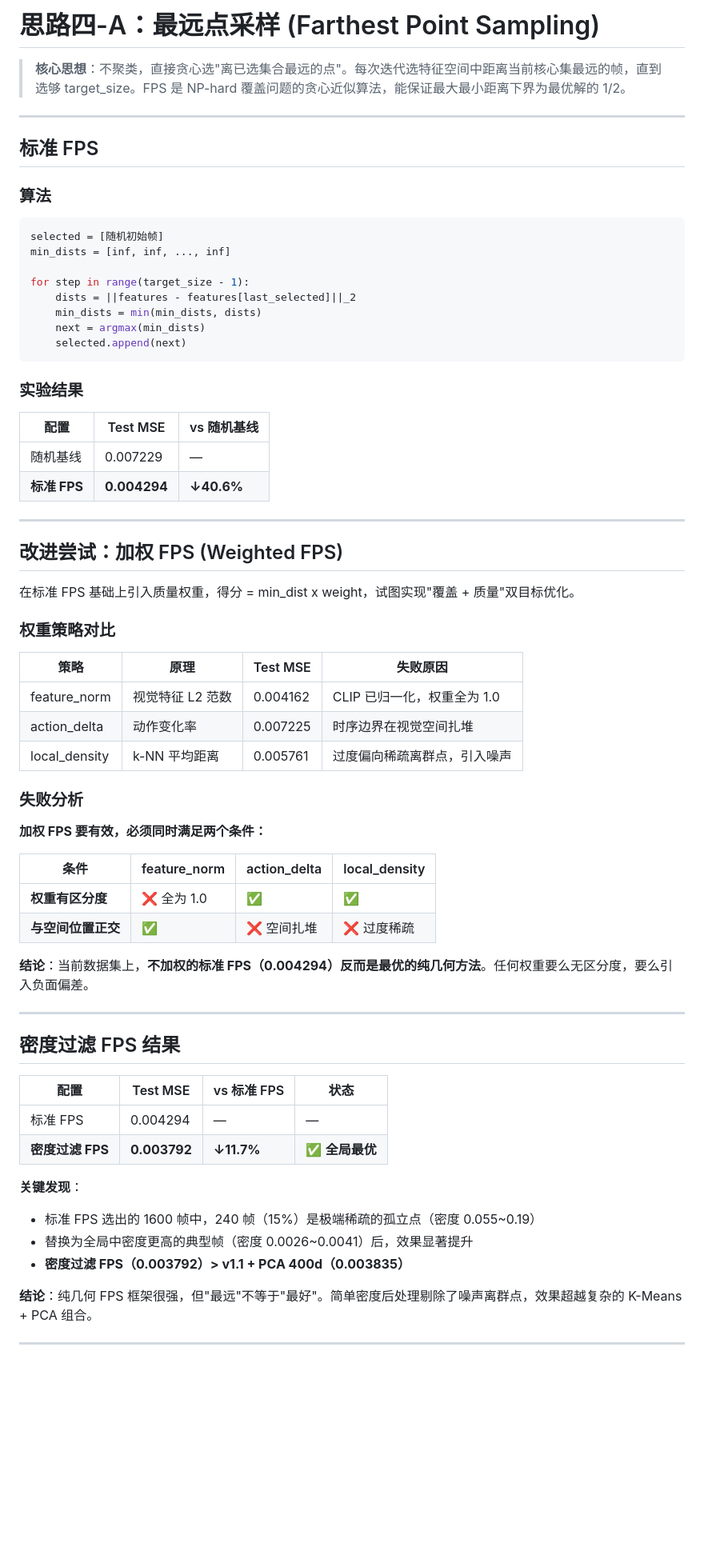
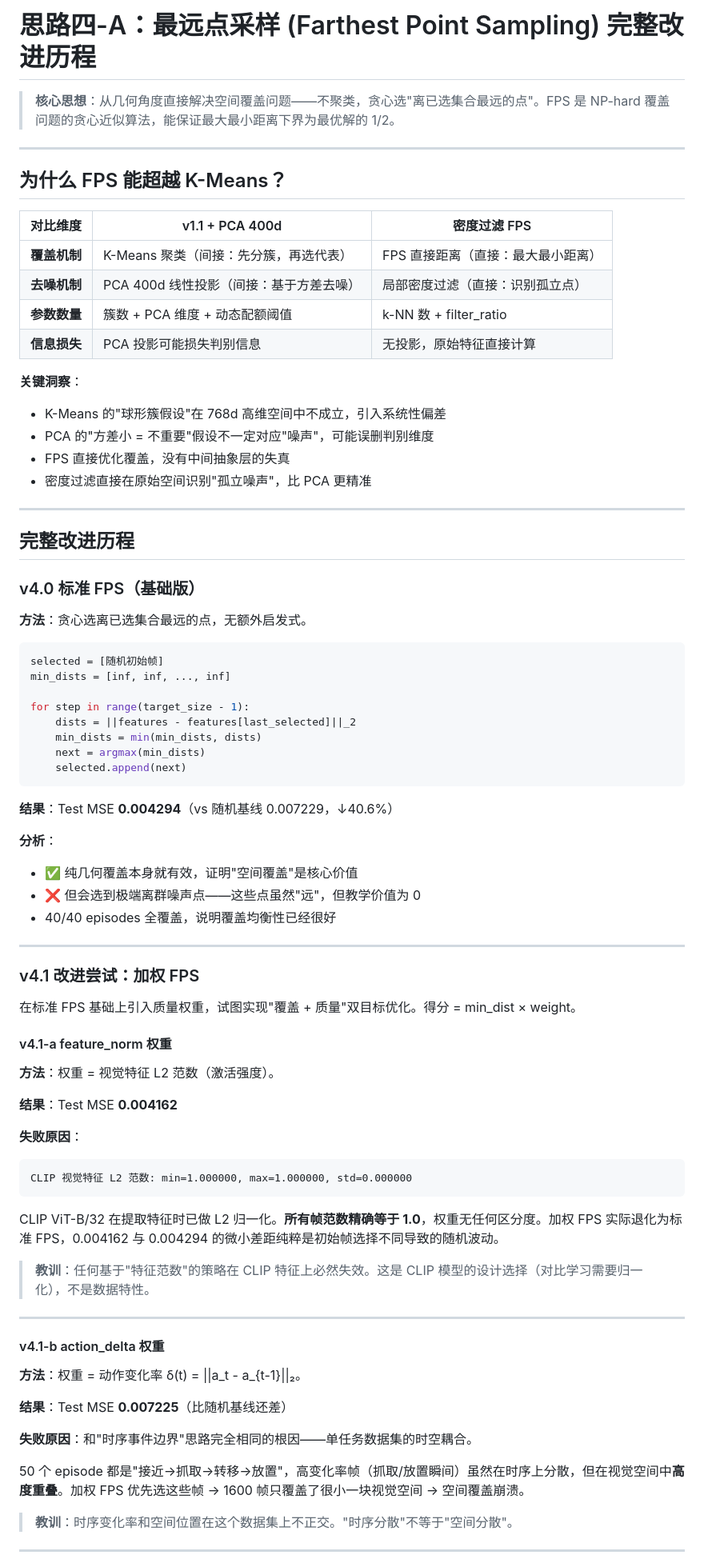
Before and after one commit to DCY501/brain-inspired-coreset-vla, a Markdown page: approaches/farthest_point_sampling/README.md, the part around one of its changes. Shown at 80% size. Rendered like a GitHub page; blank space fills up the shorter version.

````diff
--- a/approaches/farthest_point_sampling/README.md
+++ b/approaches/farthest_point_sampling/README.md
@@ -1,12 +1,31 @@
-# 思路四-A：最远点采样 (Farthest Point Sampling)
+# 思路四-A：最远点采样 (Farthest Point Sampling) 完整改进历程
 
-> **核心思想**：不聚类，直接贪心选"离已选集合最远的点"。每次迭代选特征空间中距离当前核心集最远的帧，直到选够 target_size。FPS 是 NP-hard 覆盖问题的贪心近似算法，能保证最大最小距离下界为最优解的 1/2。
+> **核心思想**：从几何角度直接解决空间覆盖问题——不聚类，贪心选"离已选集合最远的点"。FPS 是 NP-hard 覆盖问题的贪心近似算法，能保证最大最小距离下界为最优解的 1/2。
 
 ---
 
-## 标准 FPS
+## 为什么 FPS 能超越 K-Means？
 
-### 算法
+| 对比维度 | v1.1 + PCA 400d | 密度过滤 FPS |
+|---------|----------------|-------------|
+| **覆盖机制** | K-Means 聚类（间接：先分簇，再选代表） | FPS 直接距离（直接：最大最小距离） |
+| **去噪机制** | PCA 400d 线性投影（间接：基于方差去噪） | 局部密度过滤（直接：识别孤立点） |
+| **参数数量** | 簇数 + PCA 维度 + 动态配额阈值 | k-NN 数 + filter_ratio |
+| **信息损失** | PCA 投影可能损失判别信息 | 无投影，原始特征直接计算 |
+
+**关键洞察**：
+- K-Means 的"球形簇假设"在 768d 高维空间中不成立，引入系统性偏差
+- PCA 的"方差小 = 不重要"假设不一定对应"噪声"，可能误删判别维度
+- FPS 直接优化覆盖，没有中间抽象层的失真
+- 密度过滤直接在原始空间识别"孤立噪声"，比 PCA 更精准
+
+---
+
+## 完整改进历程
+
+### v4.0 标准 FPS（基础版）
+
+**方法**：贪心选离已选集合最远的点，无额外启发式。
 
 ```python
 selected = [随机初始帧]
@@ -19,53 +38,47 @@ for step in range(target_size - 1):
     selected.append(next)
 ```
 
-### 实验结果
+**结果**：Test MSE **0.004294**（vs 随机基线 0.007229，↓40.6%）
 
-| 配置 | Test MSE | vs 随机基线 |
-|------|---------|-----------|
-| 随机基线 | 0.007229 | — |
-| **标准 FPS** | **0.004294** | **↓40.6%** |
+**分析**：
+- ✅ 纯几何覆盖本身就有效，证明"空间覆盖"是核心价值
+- ❌ 但会选到极端离群噪声点——这些点虽然"远"，但教学价值为 0
+- 40/40 episodes 全覆盖，说明覆盖均衡性已经很好
 
 ---
 
-## 改进尝试：加权 FPS (Weighted FPS)
+### v4.1 改进尝试：加权 FPS
 
-在标准 FPS 基础上引入质量权重，得分 = min_dist x weight，试图实现"覆盖 + 质量"双目标优化。
+在标准 FPS 基础上引入质量权重，试图实现"覆盖 + 质量"双目标优化。得分 = min_dist × weight。
 
-### 权重策略对比
+#### v4.1-a feature_norm 权重
 
-| 策略 | 原理 | Test MSE | 失败原因 |
-|------|------|---------|---------|
-| feature_norm | 视觉特征 L2 范数 | 0.004162 | CLIP 已归一化，权重全为 1.0 |
-| action_delta | 动作变化率 | 0.007225 | 时序边界在视觉空间扎堆 |
-| local_density | k-NN 平均距离 | 0.005761 | 过度偏向稀疏离群点，引入噪声 |
+**方法**：权重 = 视觉特征 L2 范数（激活强度）。
 
-### 失败分析
+**结果**：Test MSE **0.004162**
 
-**加权 FPS 要有效，必须同时满足两个条件：**
+**失败原因**：
+```
+CLIP 视觉特征 L2 范数: min=1.000000, max=1.000000, std=0.000000
+```
 
-| 条件 | feature_norm | action_delta | local_density |
-|------|-------------|-------------|--------------|
-| **权重有区分度** | ❌ 全为 1.0 | ✅ | ✅ |
-| **与空间位置正交** | ✅ | ❌ 空间扎堆 | ❌ 过度稀疏 |
+CLIP ViT-B/32 在提取特征时已做 L2 归一化。**所有帧范数精确等于 1.0**，权重无任何区分度。加权 FPS 实际退化为标准 FPS，0.004162 与 0.004294 的微小差距纯粹是初始帧选择不同导致的随机波动。
 
-**结论**：当前数据集上，**不加权的标准 FPS（0.004294）反而是最优的纯几何方法**。任何权重要么无区分度，要么引入负面偏差。
+> **教训**：任何基于"特征范数"的策略在 CLIP 特征上必然失效。这是 CLIP 模型的设计选择（对比学习需要归一化），不是数据特性。
 
 ---
 
-## 密度过滤 FPS 结果
+#### v4.1-b action_delta 权重
 
-| 配置 | Test MSE | vs 标准 FPS | 状态 |
-|------|---------|-----------|------|
-| 标准 FPS | 0.004294 | — | — |
-| **密度过滤 FPS** | **0.003792** | **↓11.7%** | ✅ **全局最优** |
+**方法**：权重 = 动作变化率 δ(t) = ||a_t - a_{t-1}||₂。
 
-**关键发现**：
-- 标准 FPS 选出的 1600 帧中，240 帧（15%）是极端稀疏的孤立点（密度 0.055~0.19）
-- 替换为全局中密度更高的典型帧（密度 0.0026~0.0041）后，效果显著提升
-- **密度过滤 FPS（0.003792）> v1.1 + PCA 400d（0.003835）**
+**结果**：Test MSE **0.007225**（比随机基线还差）
 
-**结论**：纯几何 FPS 框架很强，但"最远"不等于"最好"。简单密度后处理剔除了噪声离群点，效果超越复杂的 K-Means + PCA 组合。
+**失败原因**：和"时序事件边界"思路完全相同的根因——单任务数据集的时空耦合。
+
+50 个 episode 都是"接近→抓取→转移→放置"，高变化率帧（抓取/放置瞬间）虽然在时序上分散，但在视觉空间中**高度重叠**。加权 FPS 优先选这些帧 → 1600 帧只覆盖了很小一块视觉空间 → 空间覆盖崩溃。
+
+> **教训**：时序变化率和空间位置在这个数据集上不正交。"时序分散"不等于"空间分散"。
 
 ---
 
````
Also changed, not shown: other parts of approaches/farthest_point_sampling/README.md (+109 -19 lines), approaches/autoencoder_reconstruction/README.md (+1 -1 lines).
